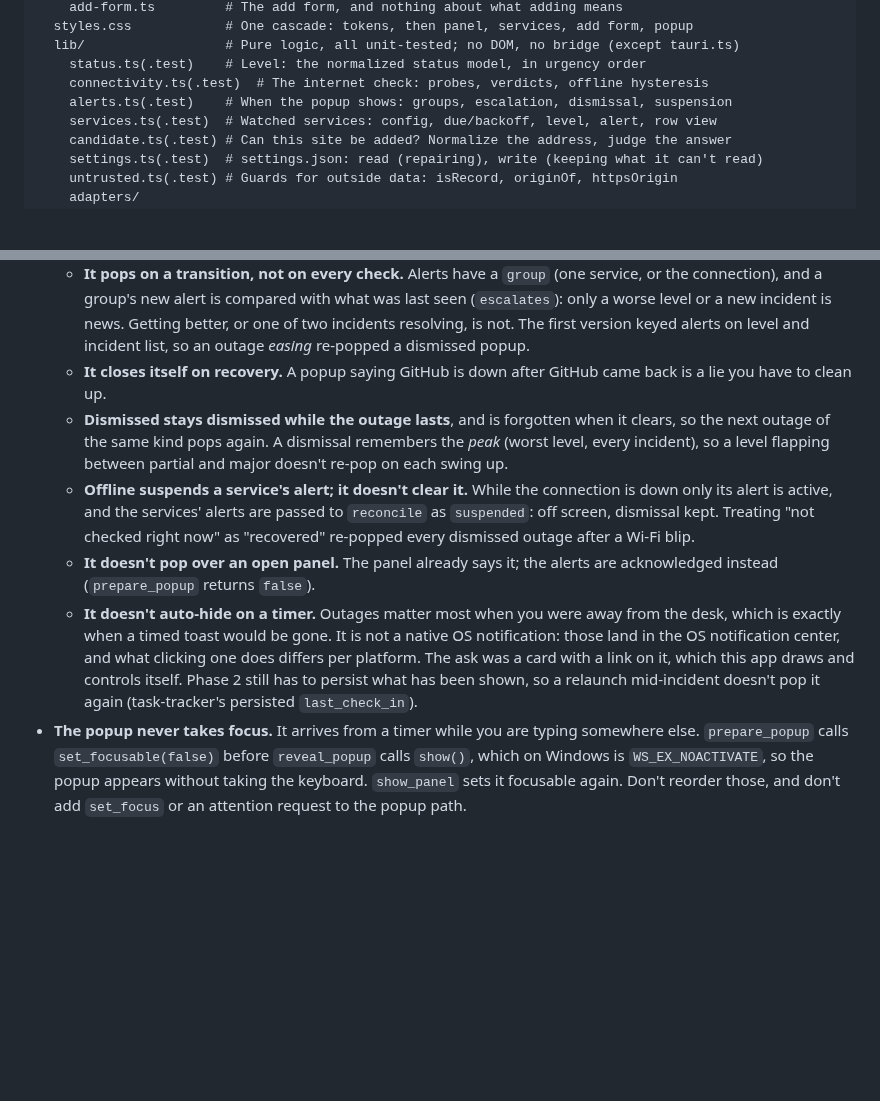
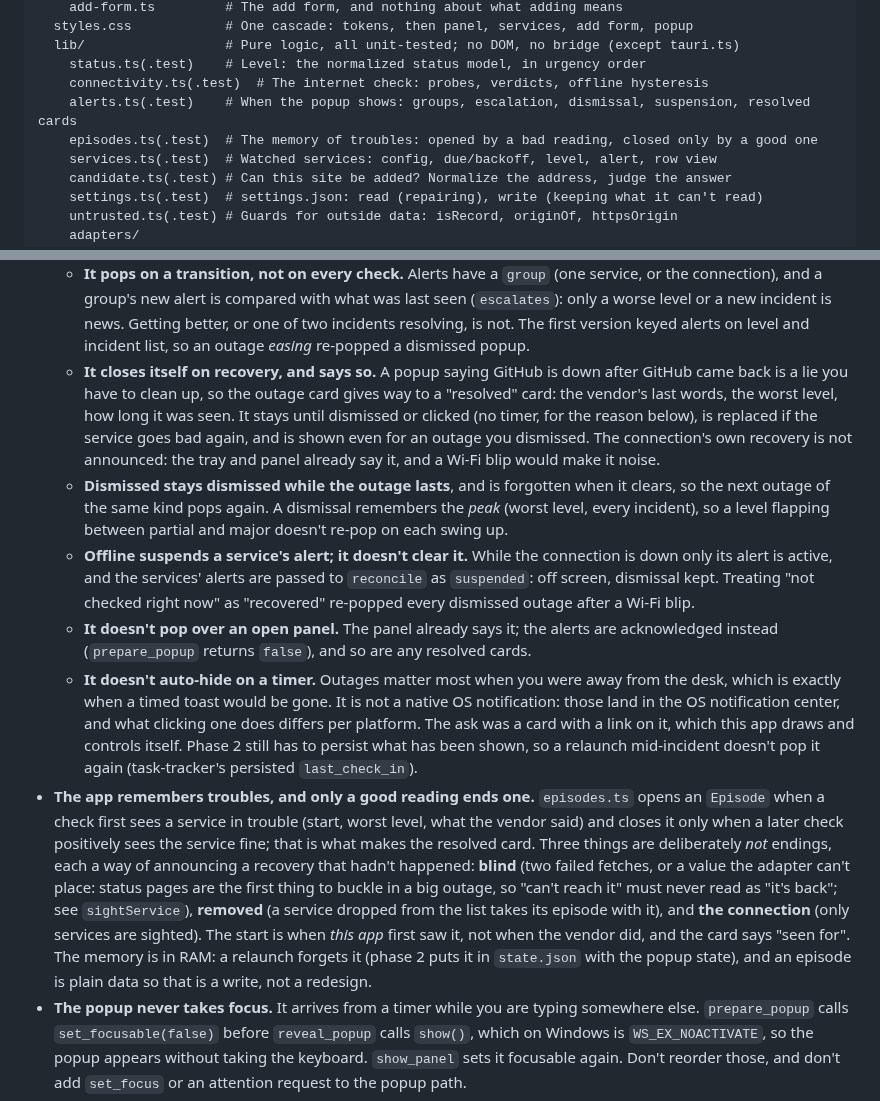
Before and after one commit to Djeisen642/app-status-tracker, a Markdown page: CLAUDE.md, 2 parts joined by grey strips. Drawn GitHub-style; blank space fills up the shorter version.

```diff
--- a/CLAUDE.md
+++ b/CLAUDE.md
@@ -80,7 +80,8 @@ src/
   lib/                  # Pure logic, all unit-tested; no DOM, no bridge (except tauri.ts)
     status.ts(.test)    # Level: the normalized status model, in urgency order
     connectivity.ts(.test)  # The internet check: probes, verdicts, offline hysteresis
-    alerts.ts(.test)    # When the popup shows: groups, escalation, dismissal, suspension
+    alerts.ts(.test)    # When the popup shows: groups, escalation, dismissal, suspension, resolved cards
+    episodes.ts(.test)  # The memory of troubles: opened by a bad reading, closed only by a good one
     services.ts(.test)  # Watched services: config, due/backoff, level, alert, row view
     candidate.ts(.test) # Can this site be added? Normalize the address, judge the answer
     settings.ts(.test)  # settings.json: read (repairing), write (keeping what it can't read)
@@ -216,8 +217,14 @@ is split by what changes together, and should stay that way:
     news. Getting better, or one of two incidents resolving, is not. The first
     version keyed alerts on level and incident list, so an outage _easing_
     re-popped a dismissed popup.
-  - **It closes itself on recovery.** A popup saying GitHub is down after
-    GitHub came back is a lie you have to clean up.
+  - **It closes itself on recovery, and says so.** A popup saying GitHub is
+    down after GitHub came back is a lie you have to clean up, so the outage
+    card gives way to a "resolved" card: the vendor's last words, the worst
+    level, how long it was seen. It stays until dismissed or clicked (no timer,
+    for the reason below), is replaced if the service goes bad again, and is
+    shown even for an outage you dismissed. The connection's own recovery is
+    not announced: the tray and panel already say it, and a Wi-Fi blip would
+    make it noise.
   - **Dismissed stays dismissed while the outage lasts**, and is forgotten when
     it clears, so the next outage of the same kind pops again. A dismissal
     remembers the _peak_ (worst level, every incident), so a level flapping
@@ -228,7 +235,8 @@ is split by what changes together, and should stay that way:
     "not checked right now" as "recovered" re-popped every dismissed outage
     after a Wi-Fi blip.
   - **It doesn't pop over an open panel.** The panel already says it; the
-    alerts are acknowledged instead (`prepare_popup` returns `false`).
+    alerts are acknowledged instead (`prepare_popup` returns `false`), and so
+    are any resolved cards.
   - **It doesn't auto-hide on a timer.** Outages matter most when you were
     away from the desk, which is exactly when a timed toast would be gone.
     It is not a native OS notification: those land in the OS notification
@@ -236,6 +244,20 @@ is split by what changes together, and should stay that way:
     with a link on it, which this app draws and controls itself. Phase 2 still
     has to persist what has been shown, so a relaunch mid-incident doesn't pop
     it again (task-tracker's persisted `last_check_in`).
+- **The app remembers troubles, and only a good reading ends one.**
+  `episodes.ts` opens an `Episode` when a check first sees a service in
+  trouble (start, worst level, what the vendor said) and closes it only when a
+  later check positively sees the service fine; that is what makes the
+  resolved card. Three things are deliberately _not_ endings, each a way of
+  announcing a recovery that hadn't happened: **blind** (two failed fetches, or
+  a value the adapter can't place: status pages are the first thing to buckle
+  in a big outage, so "can't reach it" must never read as "it's back"; see
+  `sightService`), **removed** (a service dropped from the list takes its
+  episode with it), and **the connection** (only services are sighted). The
+  start is when _this app_ first saw it, not when the vendor did, and the card
+  says "seen for". The memory is in RAM: a relaunch forgets it (phase 2 puts it
+  in `state.json` with the popup state), and an episode is plain data so that
+  is a write, not a redesign.
 - **The popup never takes focus.** It arrives from a timer while you are typing
   somewhere else. `prepare_popup` calls `set_focusable(false)` before
   `reveal_popup` calls `show()`, which on Windows is `WS_EX_NOACTIVATE`, so the
```
Also changed, not shown: README.md (+13 -3 lines), docs/future-work.md (+20 -15 lines), docs/screenshots/popup-resolved-dark.png (added), docs/screenshots/popup-resolved-light.png (added), 10 other files.
